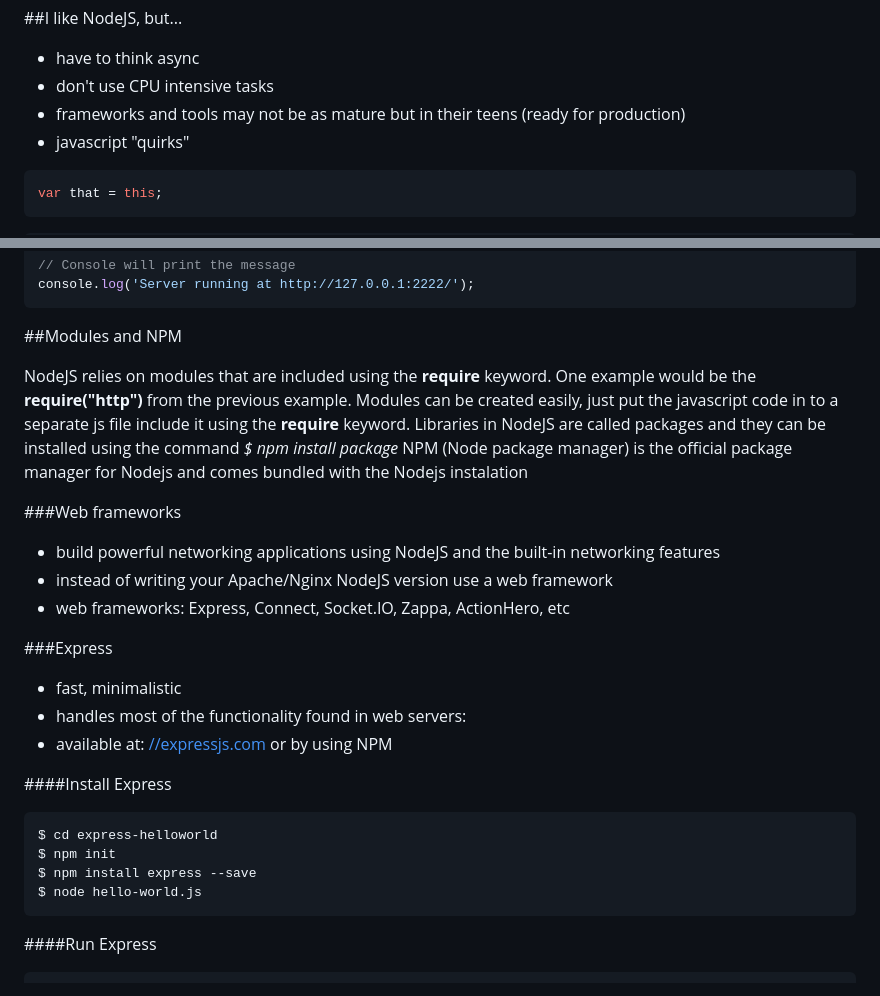
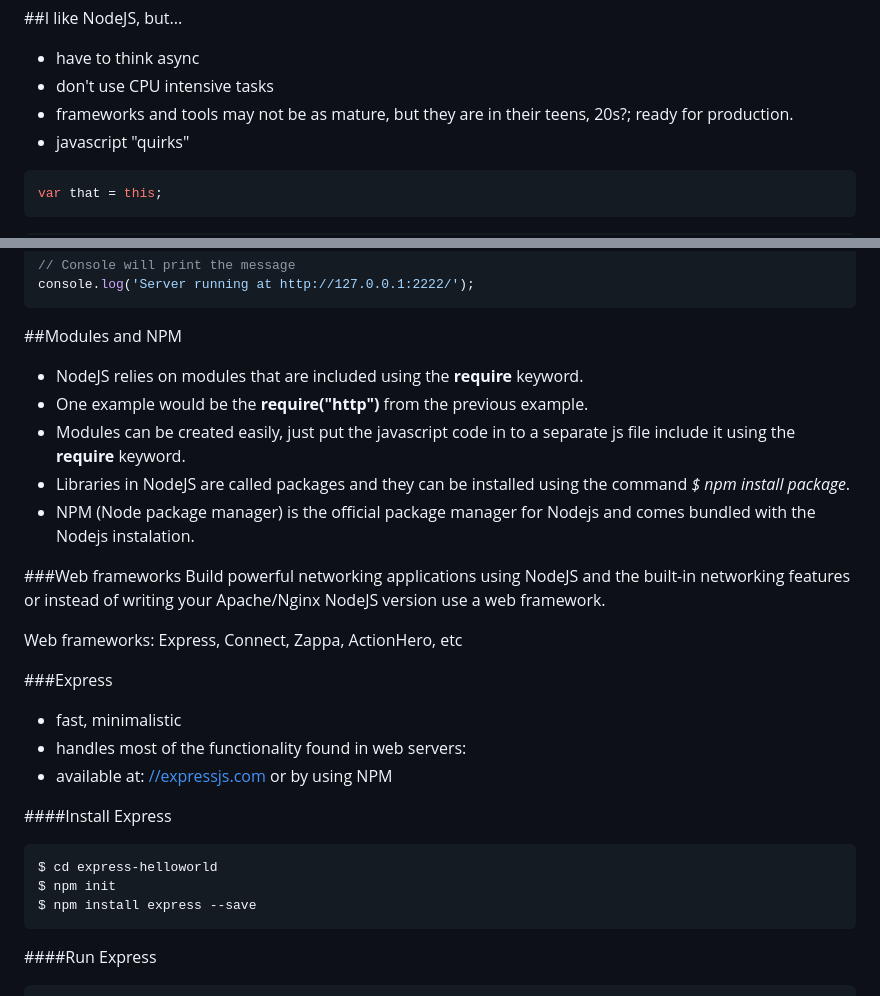
Before and after one commit to SpeedyC86/prezentare-nodejs, a Markdown page: README.md, 2 parts joined by grey strips. GitHub-like rendering.

````diff
--- a/README.md
+++ b/README.md
@@ -68,7 +72,7 @@
 
 * have to think async
 * don't use CPU intensive tasks
-* frameworks and tools may not be as mature but in their teens (ready for production)
+* frameworks and tools may not be as mature, but they are in their teens, 20s?; ready for production.
 * javascript "quirks"
 ```javascript
 var that = this;
@@ -172,16 +176,16 @@ console.log('Server running at http://127.0.0.1:2222/');
 
 ##Modules and NPM
 
-NodeJS relies on modules that are included using the **require** keyword.
-One example would be the **require("http")** from the previous example.
-Modules can be created easily, just put the javascript code in to a separate js file include it using the **require** keyword.
-Libraries in NodeJS are called packages and they can be installed using the command *$ npm install package*
-NPM (Node package manager) is the official package manager for Nodejs and comes bundled with the Nodejs instalation
+* NodeJS relies on modules that are included using the **require** keyword.
+* One example would be the **require("http")** from the previous example.
+* Modules can be created easily, just put the javascript code in to a separate js file include it using the **require** keyword.
+* Libraries in NodeJS are called packages and they can be installed using the command *$ npm install package*.
+* NPM (Node package manager) is the official package manager for Nodejs and comes bundled with the Nodejs instalation.
 
 ###Web frameworks
-* build powerful networking applications using NodeJS and the built-in networking features
-* instead of writing your Apache/Nginx NodeJS version use a web framework
-* web frameworks: Express, Connect, Socket.IO, Zappa, ActionHero, etc
+Build powerful networking applications using NodeJS and the built-in networking features or instead of writing your Apache/Nginx NodeJS version use a web framework.
+
+Web frameworks: Express, Connect, Zappa, ActionHero, etc
 
 ###Express
 * fast, minimalistic
@@ -194,7 +198,6 @@ NPM (Node package manager) is the official package manager for Nodejs and comes
 $ cd express-helloworld
 $ npm init
 $ npm install express --save
-$ node hello-world.js
 ```
 
 ####Run Express
````
Also changed, not shown: other parts of README.md (+76 -1 lines), assets/ajax_polling.jpg (added), assets/jsonp.jpg (added), assets/socket.jpg (added).
